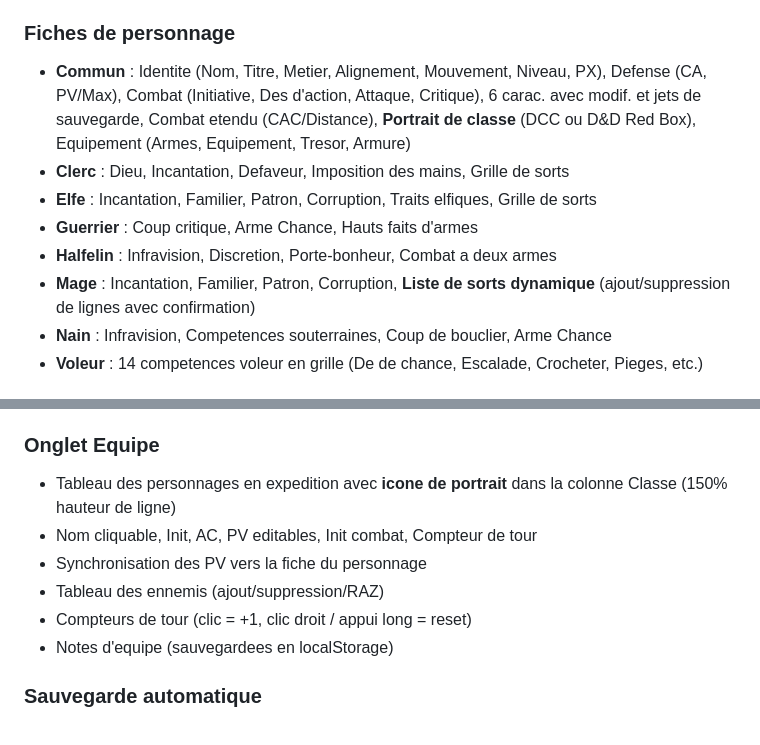
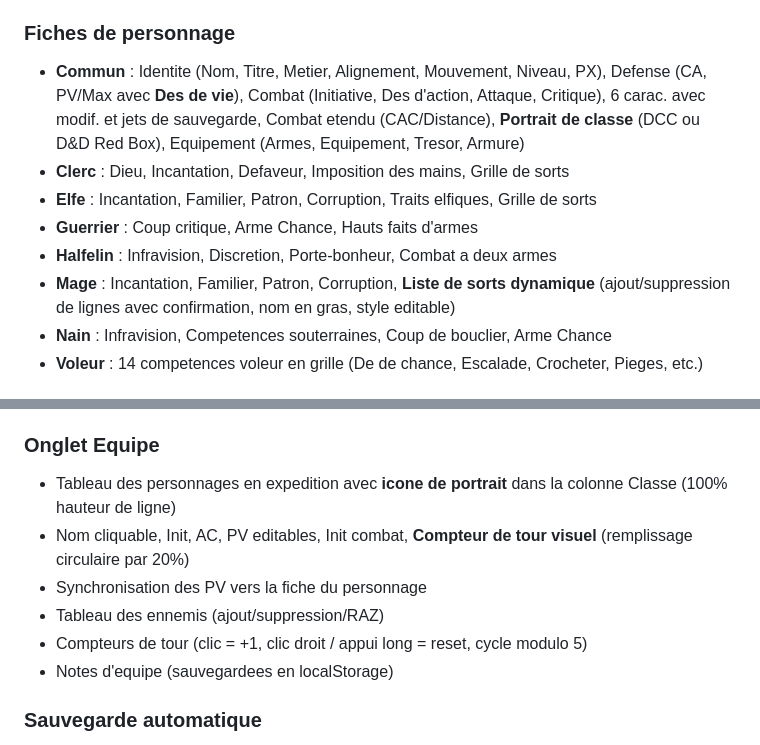
Before and after one commit to brunothesatellite/dcc-sheet, a Markdown page: README.md, 2 parts joined by grey strips. Rendered like a GitHub page.

Commit message:
docs: update README and JOURNAL for v1.2 release

```diff
--- a/README.md
+++ b/README.md
@@ -24,12 +24,12 @@ Application web SPA pour gerer une equipe complete de personnages pour Dungeon C
 - Cartes de personnages avec nom, niveau, et toggle
 
 ### Fiches de personnage
-- **Commun** : Identite (Nom, Titre, Metier, Alignement, Mouvement, Niveau, PX), Defense (CA, PV/Max), Combat (Initiative, Des d'action, Attaque, Critique), 6 carac. avec modif. et jets de sauvegarde, Combat etendu (CAC/Distance), **Portrait de classe** (DCC ou D&D Red Box), Equipement (Armes, Equipement, Tresor, Armure)
+- **Commun** : Identite (Nom, Titre, Metier, Alignement, Mouvement, Niveau, PX), Defense (CA, PV/Max avec **Des de vie**), Combat (Initiative, Des d'action, Attaque, Critique), 6 carac. avec modif. et jets de sauvegarde, Combat etendu (CAC/Distance), **Portrait de classe** (DCC ou D&D Red Box), Equipement (Armes, Equipement, Tresor, Armure)
 - **Clerc** : Dieu, Incantation, Defaveur, Imposition des mains, Grille de sorts
 - **Elfe** : Incantation, Familier, Patron, Corruption, Traits elfiques, Grille de sorts
 - **Guerrier** : Coup critique, Arme Chance, Hauts faits d'armes
 - **Halfelin** : Infravision, Discretion, Porte-bonheur, Combat a deux armes
-- **Mage** : Incantation, Familier, Patron, Corruption, **Liste de sorts dynamique** (ajout/suppression de lignes avec confirmation)
+- **Mage** : Incantation, Familier, Patron, Corruption, **Liste de sorts dynamique** (ajout/suppression de lignes avec confirmation, nom en gras, style editable)
 - **Nain** : Infravision, Competences souterraines, Coup de bouclier, Arme Chance
 - **Voleur** : 14 competences voleur en grille (De de chance, Escalade, Crocheter, Pieges, etc.)
 
@@ -42,11 +42,11 @@ Application web SPA pour gerer une equipe complete de personnages pour Dungeon C
 - Propages dans les imports/exports JSON individuels et globaux
 
 ### Onglet Equipe
-- Tableau des personnages en expedition avec **icone de portrait** dans la colonne Classe (150% hauteur de ligne)
-- Nom cliquable, Init, AC, PV editables, Init combat, Compteur de tour
+- Tableau des personnages en expedition avec **icone de portrait** dans la colonne Classe (100% hauteur de ligne)
+- Nom cliquable, Init, AC, PV editables, Init combat, **Compteur de tour visuel** (remplissage circulaire par 20%)
 - Synchronisation des PV vers la fiche du personnage
 - Tableau des ennemis (ajout/suppression/RAZ)
-- Compteurs de tour (clic = +1, clic droit / appui long = reset)
+- Compteurs de tour (clic = +1, clic droit / appui long = reset, cycle modulo 5)
 - Notes d'equipe (sauvegardees en localStorage)
 
 ### Sauvegarde automatique
```
Also changed, not shown: JOURNAL.md (+66 -0 lines).
